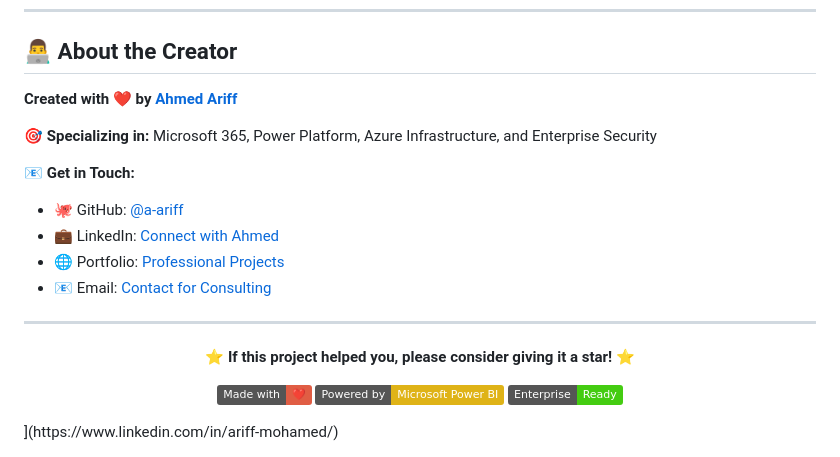
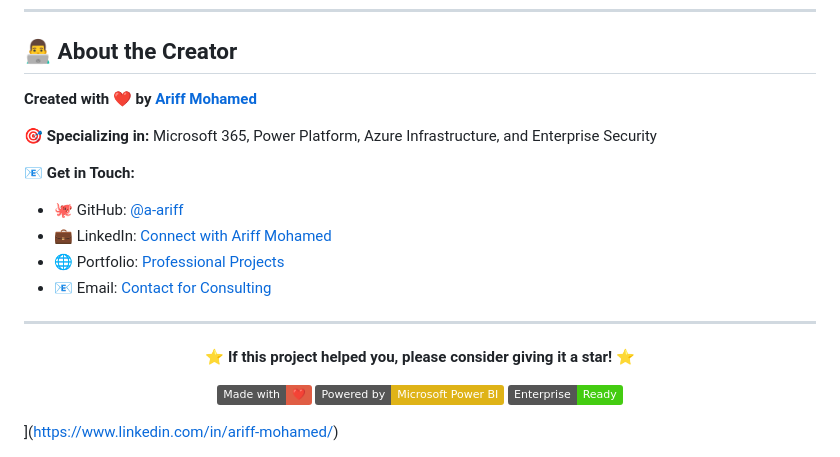
Before and after one commit to a-ariff/intune-powerbi-dashboard, a Markdown page: README.md, the part around one of its changes. Drawn GitHub-style; badges without logos.

Commit message:
docs(readme): fix remaining author reference to 'Ariff Mohamed'

```diff
--- a/README.md
+++ b/README.md
@@ -103,13 +99,13 @@ See the `Dockerfile` and `.github/workflows/docker-publish.yml` for implementati
 
 ## 👨‍💻 About the Creator
 
-**Created with ❤️ by [Ahmed Ariff](https://github.com/a-ariff)**
+**Created with ❤️ by [Ariff Mohamed](https://github.com/a-ariff)**
 
 🎯 **Specializing in:** Microsoft 365, Power Platform, Azure Infrastructure, and Enterprise Security
 
 📧 **Get in Touch:**
 - 🐙 GitHub: [@a-ariff](https://github.com/a-ariff)
-- 💼 LinkedIn: [Connect with Ahmed](https://linkedin.com/in/a-ariff)
+- 💼 LinkedIn: [Connect with Ariff Mohamed](https://linkedin.com/in/a-ariff)
 - 🌐 Portfolio: [Professional Projects](https://a-ariff.github.io)
 - 📧 Email: [Contact for Consulting](mailto:contact@a-ariff.dev)
 
@@ -123,4 +119,6 @@ See the `Dockerfile` and `.github/workflows/docker-publish.yml` for implementati
 [![Powered by](https://img.shields.io/badge/Powered%20by-Microsoft%20Power%20BI-yellow.svg)](https://powerbi.microsoft.com/)
 [![Enterprise Ready](https://img.shields.io/badge/Enterprise-Ready-success.svg)](https://github.com/a-ariff/intune-powerbi-dashboard)
 
-</div>](https://www.linkedin.com/in/ariff-mohamed/)
+</div>
+
+](https://www.linkedin.com/in/ariff-mohamed/)
```
Also changed, not shown: other parts of README.md (+1 -5 lines).
